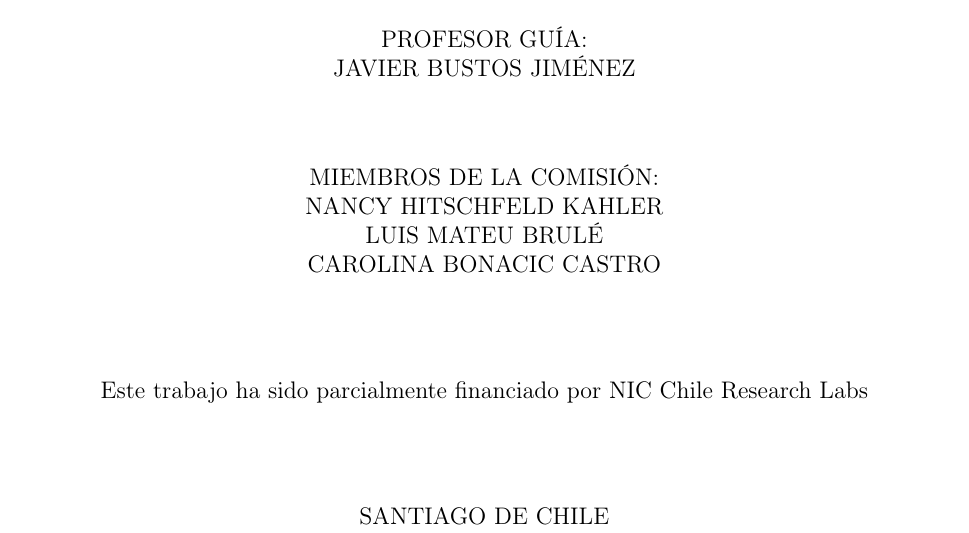
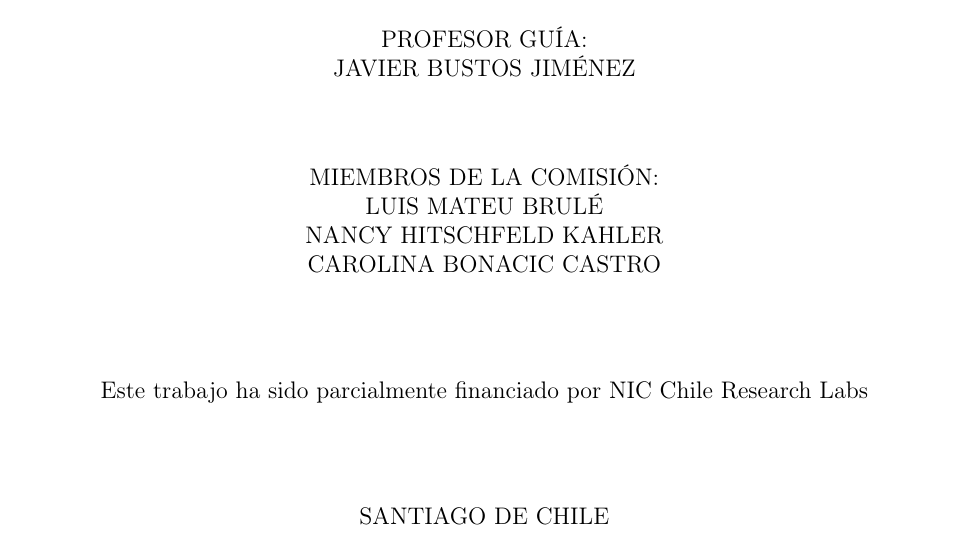
Before and after one commit to sebablasko/InformeTesis, a LaTeX document (memoria.tex): part of page 1 of 112, cut so that both start at the same text. Compiled offline with pdfLaTeX.

Commit message:
reordena comision

```diff
--- a/memoria.tex
+++ b/memoria.tex
@@ -7,7 +7,7 @@
 \guia{Javier Bustos Jiménez}
 \carrera{MAGÍSTER EN CIENCIAS, MENCIÓN COMPUTACIÓN}
 \memoria{TESIS PARA OPTAR AL GRADO DE}
-\comision{Nancy Hitschfeld Kahler}{Luis Mateu Brulé}{Carolina Bonacic Castro}
+\comision{Luis Mateu Brulé}{Nancy Hitschfeld Kahler}{Carolina Bonacic Castro}
 
 \usepackage{lipsum}
 \usepackage{subfigure}
```
